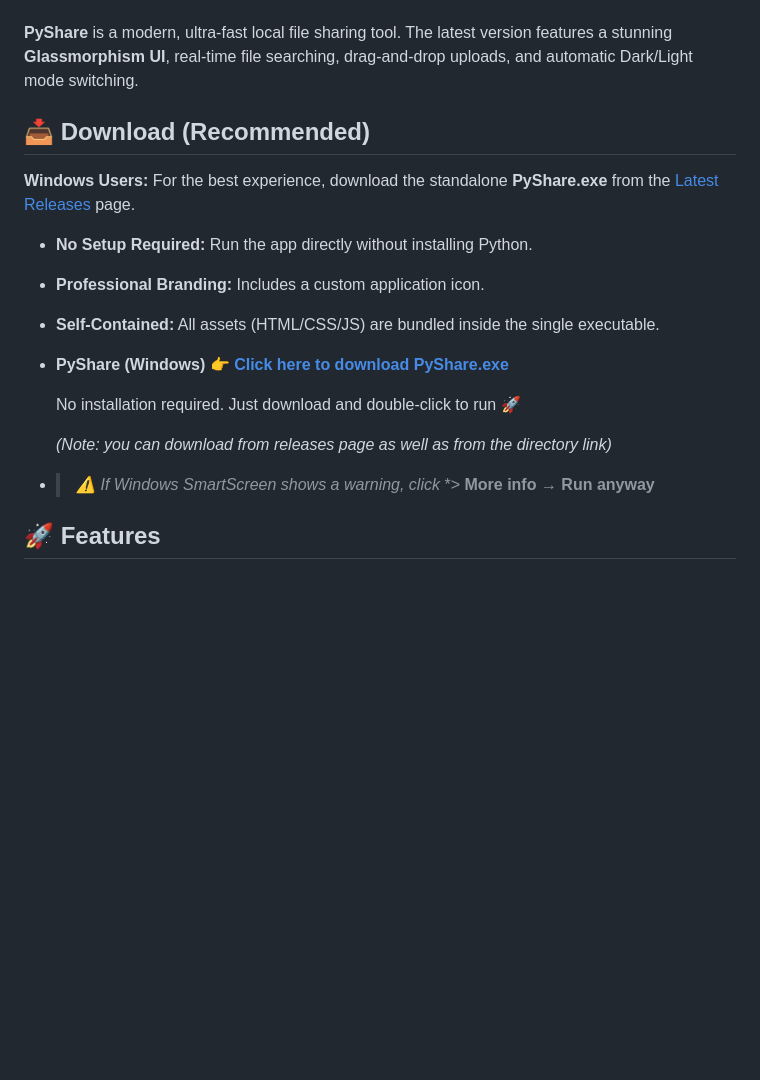
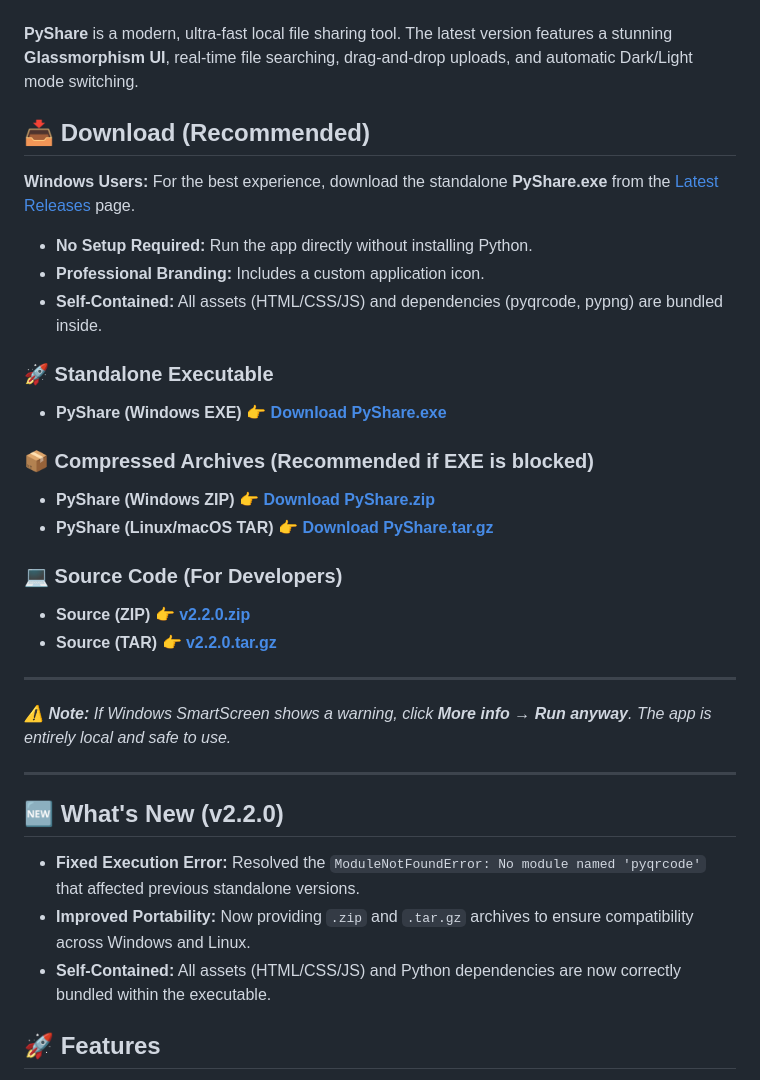
Before and after one commit to pattanayakpratik/PyShare, a Markdown page: README.md, the part around the change. GitHub-like rendering; blank space fills up the shorter version.

Commit message:
Fix pyqrcode dependency bundling and update README with v2.2.0 release links

```diff
--- a/README.md
+++ b/README.md
@@ -20,21 +20,39 @@
 
 **PyShare** is a modern, ultra-fast local file sharing tool. The latest version features a stunning **Glassmorphism UI**, real-time file searching, drag-and-drop uploads, and automatic Dark/Light mode switching.
 
+
 ## 📥 Download (Recommended)
+
 **Windows Users:** For the best experience, download the standalone **PyShare.exe** from the [Latest Releases](https://github.com/pattanayakpratik/pyshare/releases) page.
+
 * **No Setup Required:** Run the app directly without installing Python.
 * **Professional Branding:** Includes a custom application icon.
-* **Self-Contained:** All assets (HTML/CSS/JS) are bundled inside the single executable.
+* **Self-Contained:** All assets (HTML/CSS/JS) and dependencies (pyqrcode, pypng) are bundled inside.
 
-* **PyShare (Windows)** 👉 **[Click here to download PyShare.exe](./PyShare.exe)**
+### 🚀 Standalone Executable
 
-  No installation required. Just download and double-click to run 🚀
+* **PyShare (Windows EXE)** 👉 **[Download PyShare.exe](https://github.com/pattanayakpratik/PyShare/releases/download/v2.2.0/PyShare.exe)**
 
-  *(Note: you can download from releases page as well as from the directory link)*
-*  >*⚠️ If Windows SmartScreen shows a warning, click*
-*> **More info → Run anyway**
+### 📦 Compressed Archives (Recommended if EXE is blocked)
 
+* **PyShare (Windows ZIP)** 👉 **[Download PyShare.zip](https://github.com/pattanayakpratik/PyShare/releases/download/v2.2.0/PyShare.zip)**
+* **PyShare (Linux/macOS TAR)** 👉 **[Download PyShare.tar.gz](https://github.com/pattanayakpratik/PyShare/releases/download/v2.2.0/PyShare.tar.gz)**
 
+### 💻 Source Code (For Developers)
+
+* **Source (ZIP)** 👉 **[v2.2.0.zip](https://github.com/pattanayakpratik/PyShare/archive/refs/tags/v2.2.0.zip)**
+* **Source (TAR)** 👉 **[v2.2.0.tar.gz](https://github.com/pattanayakpratik/PyShare/archive/refs/tags/v2.2.0.tar.gz)**
+
+---
+
+*⚠️ **Note:** If Windows SmartScreen shows a warning, click **More info → Run anyway**. The app is entirely local and safe to use.*
+
+---
+
+## 🆕 What's New (v2.2.0)
+- **Fixed Execution Error:** Resolved the `ModuleNotFoundError: No module named 'pyqrcode'` that affected previous standalone versions.
+- **Improved Portability:** Now providing `.zip` and `.tar.gz` archives to ensure compatibility across Windows and Linux.
+- **Self-Contained:** All assets (HTML/CSS/JS) and Python dependencies are now correctly bundled within the executable.
 
 ## 🚀 Features
 
```
